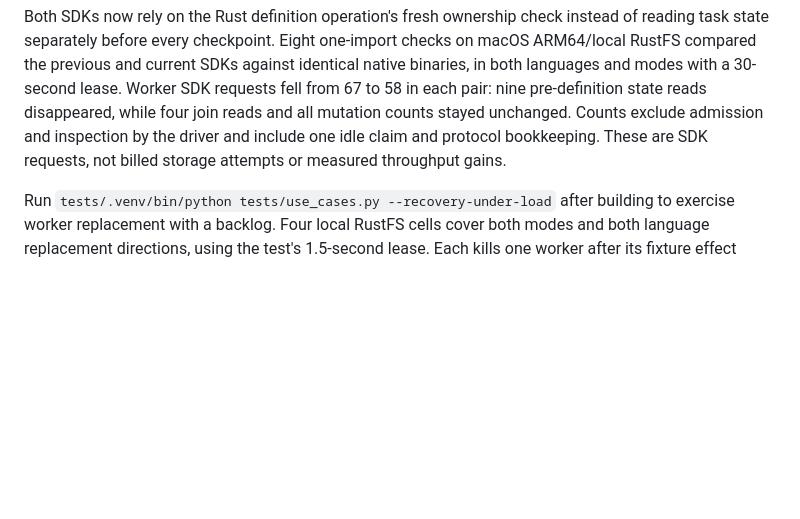
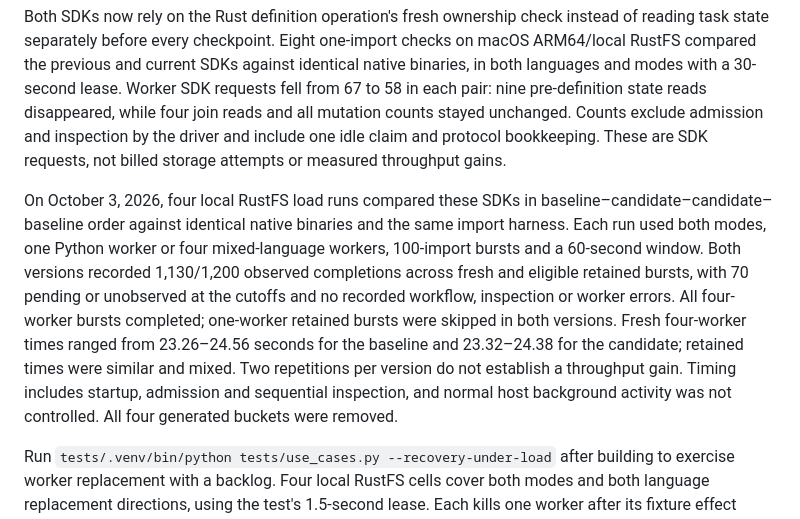
Before and after one commit to deoos-dev/deoos, a Markdown page: README.md, the part around the change. Rendered like a GitHub page; blank space fills up the shorter version.

Commit message:
Record matched SDK load comparison

```diff
--- a/README.md
+++ b/README.md
@@ -231,6 +231,8 @@ Claims still list schedules and all task objects; there is no separate index. Ea
 
 Both SDKs now rely on the Rust definition operation's fresh ownership check instead of reading task state separately before every checkpoint. Eight one-import checks on macOS ARM64/local RustFS compared the previous and current SDKs against identical native binaries, in both languages and modes with a 30-second lease. Worker SDK requests fell from 67 to 58 in each pair: nine pre-definition state reads disappeared, while four join reads and all mutation counts stayed unchanged. Counts exclude admission and inspection by the driver and include one idle claim and protocol bookkeeping. These are SDK requests, not billed storage attempts or measured throughput gains.
 
+On October 3, 2026, four local RustFS load runs compared these SDKs in baseline–candidate–candidate–baseline order against identical native binaries and the same import harness. Each run used both modes, one Python worker or four mixed-language workers, 100-import bursts and a 60-second window. Both versions recorded 1,130/1,200 observed completions across fresh and eligible retained bursts, with 70 pending or unobserved at the cutoffs and no recorded workflow, inspection or worker errors. All four-worker bursts completed; one-worker retained bursts were skipped in both versions. Fresh four-worker times ranged from 23.26–24.56 seconds for the baseline and 23.32–24.38 for the candidate; retained times were similar and mixed. Two repetitions per version do not establish a throughput gain. Timing includes startup, admission and sequential inspection, and normal host background activity was not controlled. All four generated buckets were removed.
+
 Run `tests/.venv/bin/python tests/use_cases.py --recovery-under-load` after building to exercise worker replacement with a backlog. Four local RustFS cells cover both modes and both language replacement directions, using the test's 1.5-second lease. Each kills one worker after its fixture effect commits, while four tasks are running and sixteen are queued. The current SDKs completed all 80 tasks with 84 fixture HTTP requests and 80 fixture effects; this depends on the fixture honoring idempotency keys. Processes and generated buckets were removed. This local check does not establish cloud-hosted recovery or general exactly-once external effects.
 
 A local macOS ARM64/RustFS embedded-mode probe on October 3, 2026 seeded completed task states without checkpoint objects. At 16,384 tasks, the cold idle claim made 16,384 GET requests; two warm claims made none. At 16,500 tasks, both warm claims made 116 GET requests. Every observation made 18 LIST requests, including the empty schedule listing. Existing hints remain cached when the cache fills; excess uncached states still get read. The 16,500-task cold scan recorded 29 proxy connection errors and retries, so its timing is unsuitable for a clean capacity comparison. These are counted idle-discovery observations; they do not establish application throughput or AWS limits. Prefix size and checkpoint-object count still determine enumeration work even when warm state reads are avoided.
```
